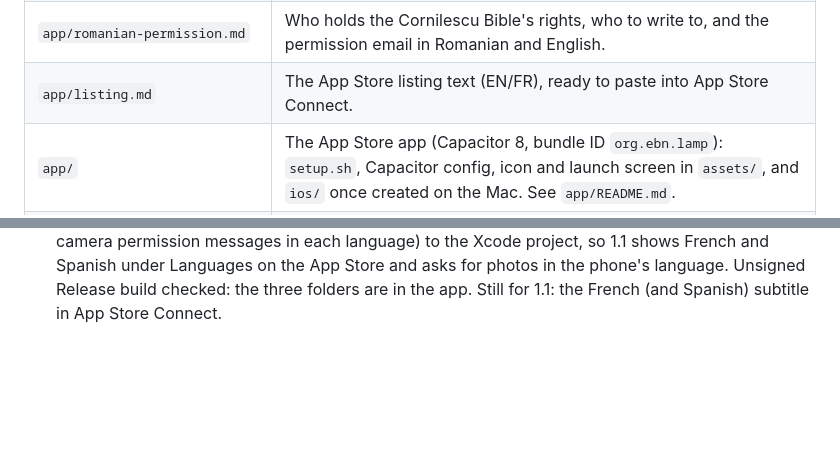
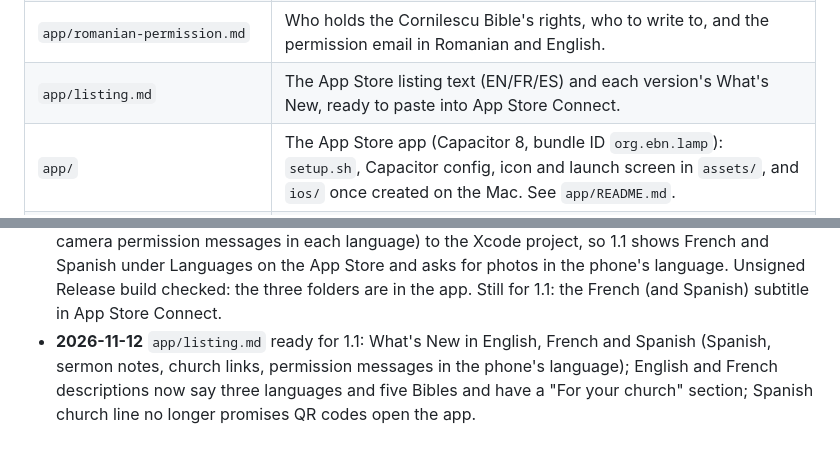
Before and after one commit to qqRainbow/lamp, a Markdown page: CLAUDE.md, 2 parts joined by grey strips. Rendered like a GitHub page; blank space fills up the shorter version.

```diff
--- a/CLAUDE.md
+++ b/CLAUDE.md
@@ -30,7 +30,7 @@ At the start of a session, run `git pull` first, then read the Work log and **Op
 | `app/screenshots/` | App Store screenshots, `en/` and `fr/` (7 each, 6.9" 1320×2868) plus `en-6.3/` and `fr-6.3/` (6.3" 1206×2622, the size App Store Connect asked for); not in git, and the two Playwright scripts that made them from the app build with sample data. |
 | `app/review-notes.md` | Answers for App Review (purpose, how to use, no external services, public-domain texts), to paste into App Store Connect's Notes on each submission. |
 | `app/romanian-permission.md` | Who holds the Cornilescu Bible's rights, who to write to, and the permission email in Romanian and English. |
-| `app/listing.md` | The App Store listing text (EN/FR), ready to paste into App Store Connect. |
+| `app/listing.md` | The App Store listing text (EN/FR/ES) and each version's What's New, ready to paste into App Store Connect. |
 | `app/` | The App Store app (Capacitor 8, bundle ID `org.ebn.lamp`): `setup.sh`, Capacitor config, icon and launch screen in `assets/`, and `ios/` once created on the Mac. See `app/README.md`. |
 | `church/` | Poster, slide and QR code for the church. `py church/make.py` rebuilds them (needs `segno` and Microsoft Edge, so it is Windows-specific as written). |
 | `tools/quiz_text.py` | Regenerates `QUIZ_TEXT` (the verse shown after each quiz answer) from the quiz references. |
@@ -148,3 +148,4 @@ Newest last. One line per finished piece of work; say what is unfinished.
 - **2026-11-11** Checked the App Store in 60 countries: Lamp 1.0 ("Lamp: Bible", free) is live in all 41 non-EU stores checked (US, UK, Canada, Switzerland, Norway, Mexico, Brazil, Australia, Japan, South Africa, Nigeria, Morocco, Tunisia, Algeria, Senegal, Côte d'Ivoire, Cameroon, DR Congo, Benin, Madagascar, Mauritius and more) and in none of the 18 EU stores checked: still waiting for the EU trader check.
 - **2026-11-12** Lamp is in the French App Store (trader check passed), first under "Lamp: bible" after an ad. Two fixes for **1.1**: (1) the French listing has **no subtitle** (search shows the category "Références" instead); add "Versets, quiz et prière" from `app/listing.md` in App Store Connect when preparing 1.1 (name and subtitle only change with a new version); (2) the store lists **Languages: English only**, because the app bundle has no `fr.lproj`/`es.lproj` folders (Apple counts those, not `CFBundleLocalizations`); add them, e.g. with `InfoPlist.strings` holding the French and Spanish photo-permission texts, and include them in the Xcode project.
 - **2026-11-12** Added `en.lproj`, `fr.lproj` and `es.lproj` (`InfoPlist.strings` with the photo and camera permission messages in each language) to the Xcode project, so 1.1 shows French and Spanish under Languages on the App Store and asks for photos in the phone's language. Unsigned Release build checked: the three folders are in the app. Still for 1.1: the French (and Spanish) subtitle in App Store Connect.
+- **2026-11-12** `app/listing.md` ready for 1.1: What's New in English, French and Spanish (Spanish, sermon notes, church links, permission messages in the phone's language); English and French descriptions now say three languages and five Bibles and have a "For your church" section; Spanish church line no longer promises QR codes open the app.
```
Also changed, not shown: app/listing.md (+49 -11 lines).
